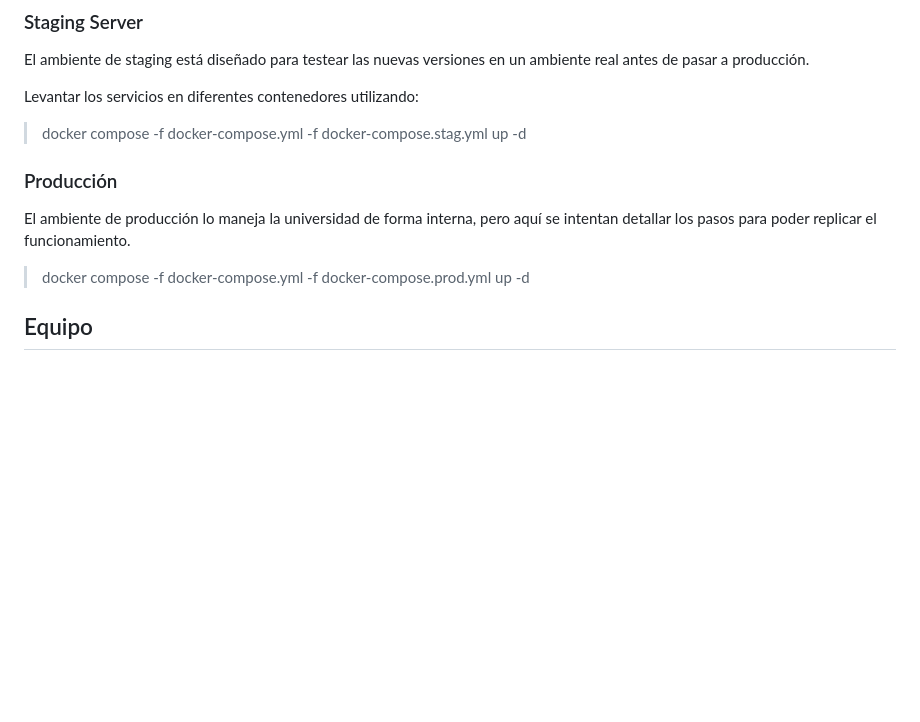
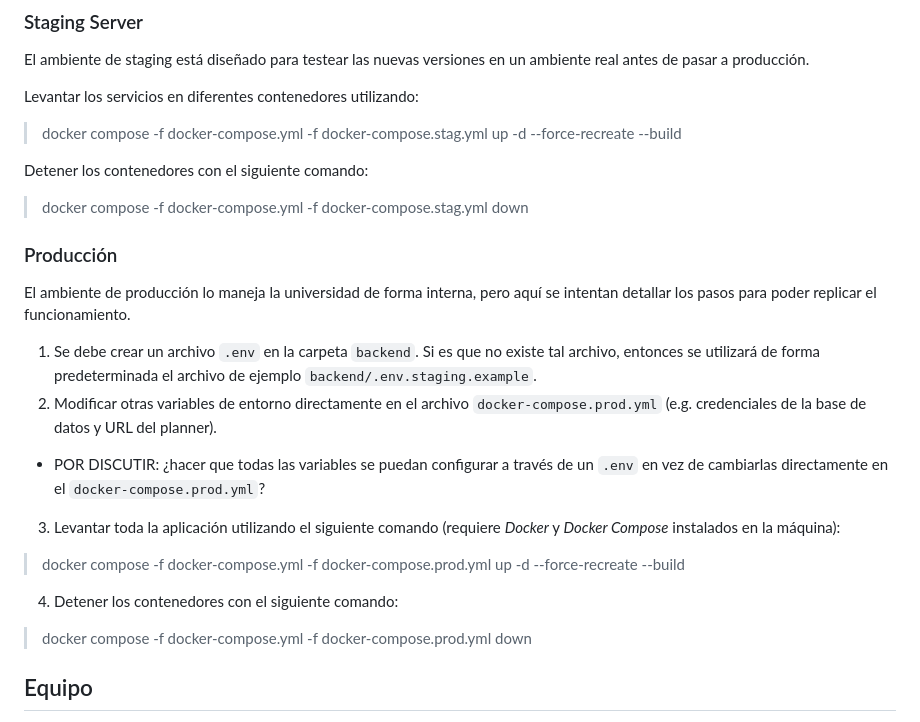
Before and after one commit to open-source-uc/planner, a Markdown page: README.md, the part around the change. GitHub-like rendering; blank space fills up the shorter version.

Commit message:
docs: improve production instructions in readme

```diff
--- a/README.md
+++ b/README.md
@@ -98,13 +98,26 @@ El ambiente de staging está diseñado para testear las nuevas versiones en un a
 
 Levantar los servicios en diferentes contenedores utilizando:
 
-> docker compose -f docker-compose.yml -f docker-compose.stag.yml up -d
+> docker compose -f docker-compose.yml -f docker-compose.stag.yml up -d --force-recreate --build
+
+Detener los contenedores con el siguiente comando:
+
+> docker compose -f docker-compose.yml -f docker-compose.stag.yml down
 
 ### Producción
 
 El ambiente de producción lo maneja la universidad de forma interna, pero aquí se intentan detallar los pasos para poder replicar el funcionamiento.
 
-> docker compose -f docker-compose.yml -f docker-compose.prod.yml up -d
+1. Se debe crear un archivo `.env` en la carpeta `backend`. Si es que no existe tal archivo, entonces se utilizará de forma predeterminada el archivo de ejemplo `backend/.env.staging.example`.
+2. Modificar otras variables de entorno directamente en el archivo `docker-compose.prod.yml` (e.g. credenciales de la base de datos y URL del planner).
+- POR DISCUTIR: ¿hacer que todas las variables se puedan configurar a través de un `.env` en vez de cambiarlas directamente en el `docker-compose.prod.yml`?
+3. Levantar toda la aplicación utilizando el siguiente comando (requiere _Docker_ y _Docker Compose_ instalados en la máquina):
+
+> docker compose -f docker-compose.yml -f docker-compose.prod.yml up -d --force-recreate --build
+
+4. Detener los contenedores con el siguiente comando:
+
+> docker compose -f docker-compose.yml -f docker-compose.prod.yml down
 
 ## Equipo
 
```
